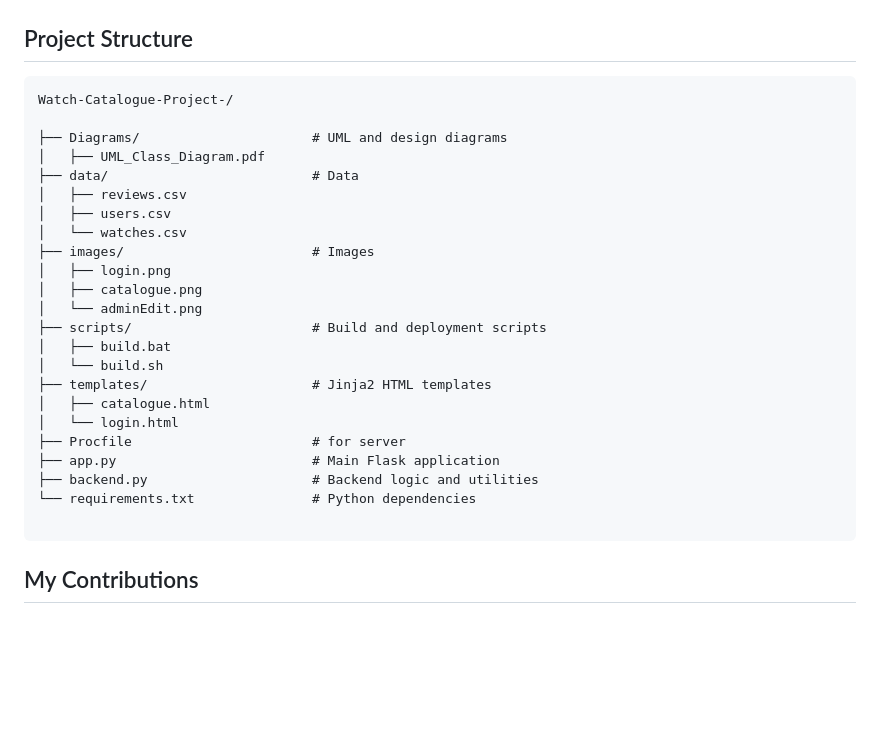
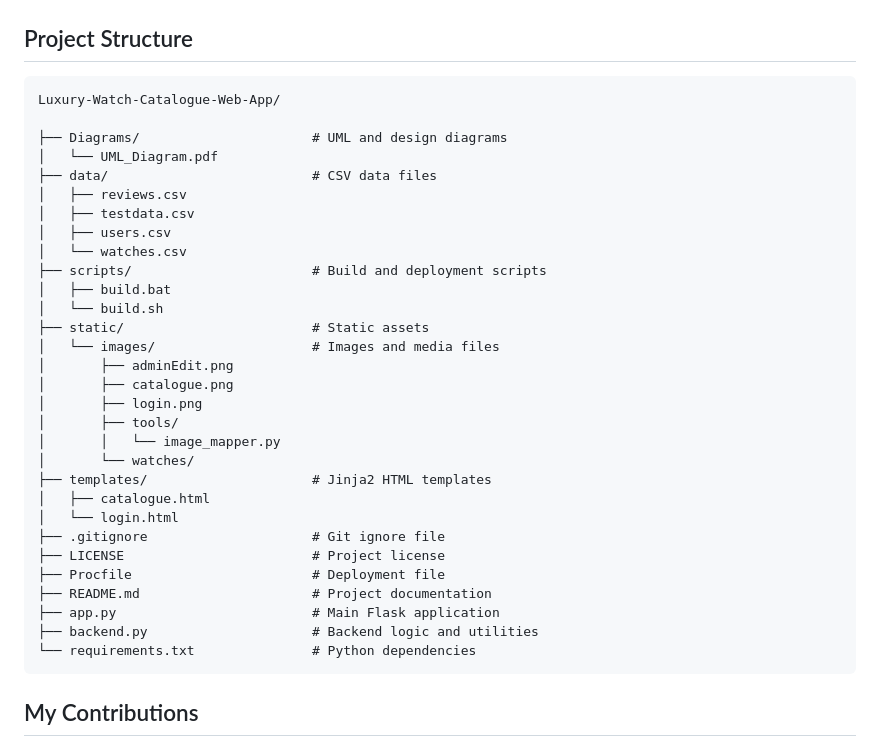
Before and after one commit to ShaikhFawzan/Luxury-Watch-Catalogue-Web-App, a Markdown page: README.md, the part around the change. GitHub-like rendering; blank space fills up the shorter version.

Commit message:
update project structure tree to match repo

````diff
--- a/README.md
+++ b/README.md
@@ -61,29 +61,36 @@ A full-stack web application built with **Python Flask** for browsing, managing,
 ## Project Structure
 
 ```
-Watch-Catalogue-Project-/
+Luxury-Watch-Catalogue-Web-App/
 
 ├── Diagrams/                      # UML and design diagrams
-│   ├── UML_Class_Diagram.pdf
-├── data/                          # Data
+│   └── UML_Diagram.pdf
+├── data/                          # CSV data files
 │   ├── reviews.csv
+│   ├── testdata.csv
 │   ├── users.csv
 │   └── watches.csv
-├── images/                        # Images
-│   ├── login.png
-│   ├── catalogue.png
-│   └── adminEdit.png
 ├── scripts/                       # Build and deployment scripts
 │   ├── build.bat
 │   └── build.sh
+├── static/                        # Static assets
+│   └── images/                    # Images and media files
+│       ├── adminEdit.png
+│       ├── catalogue.png
+│       ├── login.png
+│       ├── tools/
+│       │   └── image_mapper.py
+│       └── watches/
 ├── templates/                     # Jinja2 HTML templates
 │   ├── catalogue.html
 │   └── login.html
-├── Procfile                       # for server
+├── .gitignore                     # Git ignore file
+├── LICENSE                        # Project license
+├── Procfile                       # Deployment file
+├── README.md                      # Project documentation
 ├── app.py                         # Main Flask application
 ├── backend.py                     # Backend logic and utilities
 └── requirements.txt               # Python dependencies
-
 ```
 
 ## My Contributions
````
